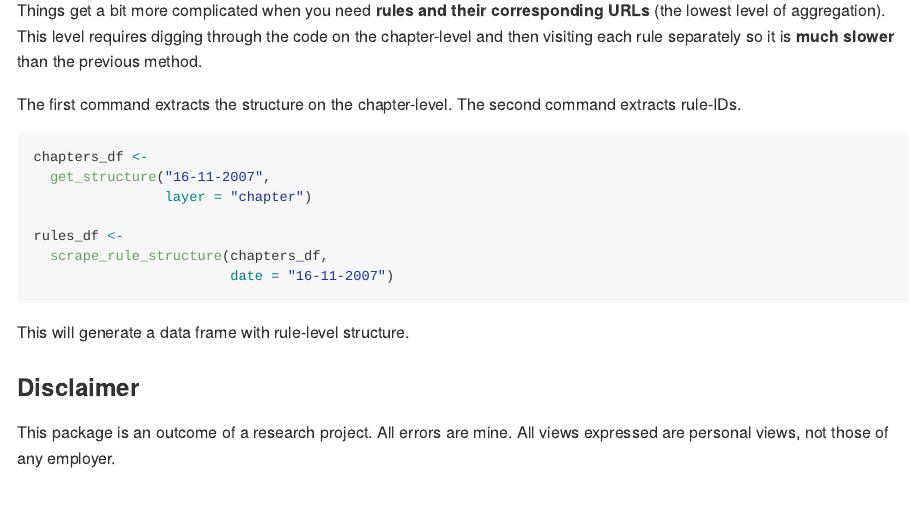
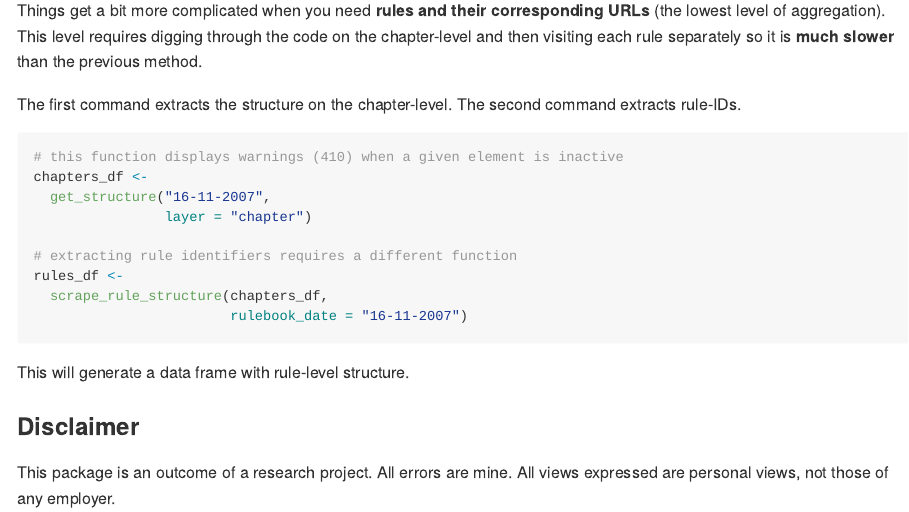
Before and after one commit to erykwalczak/PRArulebook, an R Markdown document (README.Rmd): the page in a window 1100 px wide, from 2920 px down. The pictures show the output file README.md that the author committed with the source, drawn offline in the style of GitHub; badge pictures from the web are left out.

Commit message:
correct argument. 410 info

````diff
--- a/README.Rmd
+++ b/README.Rmd
@@ -140,13 +140,15 @@ Things get a bit more complicated when you need **rules and their corresponding
 The first command extracts the structure on the chapter-level. The second command extracts rule-IDs.
 
 ```{r, eval = FALSE}
+# this function displays warnings (410) when a given element is inactive
 chapters_df <-
   get_structure("16-11-2007",
                 layer = "chapter")
 
+# extracting rule identifiers requires a different function
 rules_df <-
   scrape_rule_structure(chapters_df,
-                        date = "16-11-2007")
+                        rulebook_date = "16-11-2007")
 ```
 
 This will generate a data frame with rule-level structure.
````
Also changed, not shown: README.md.
